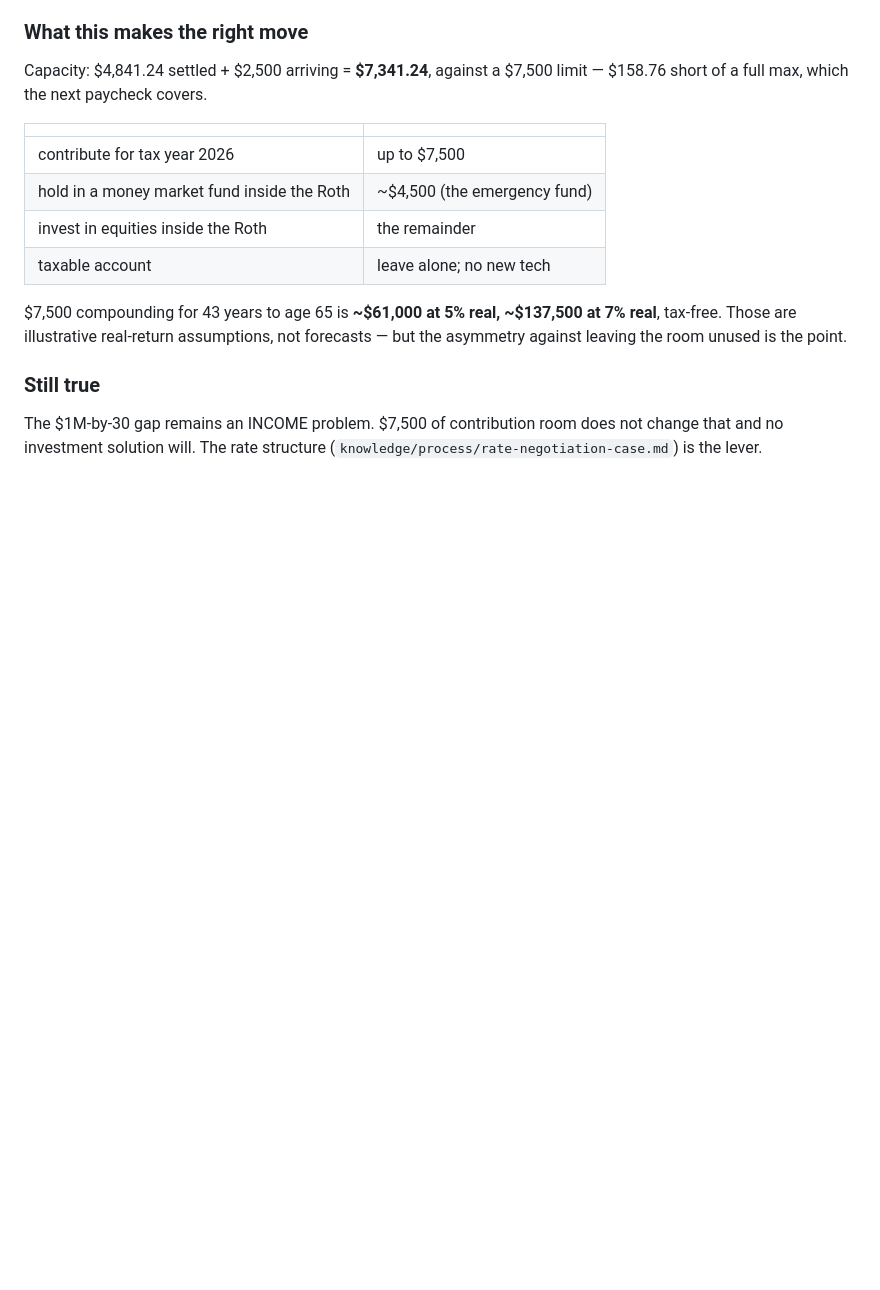
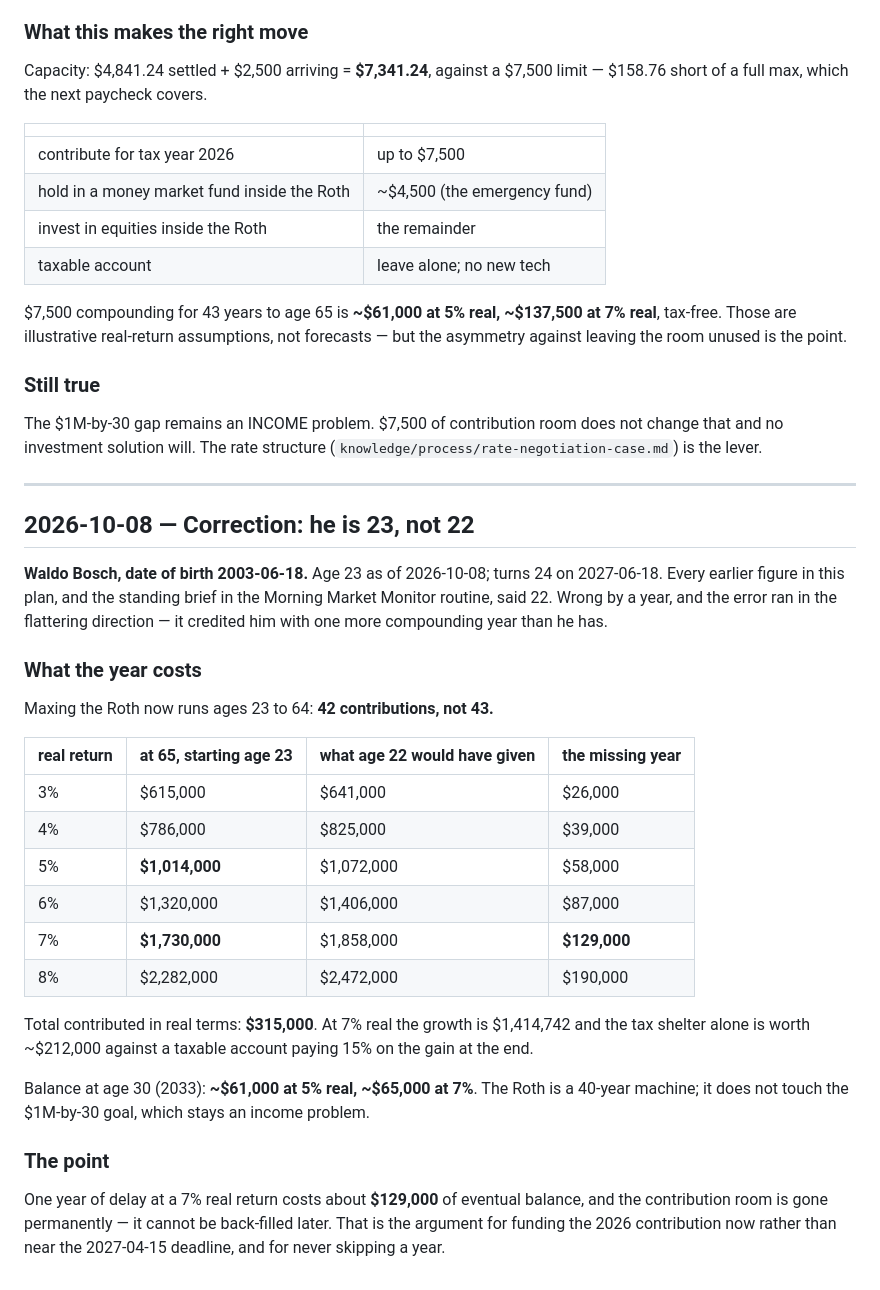
Before and after one commit to BoschCrypto/BoschVision, a Markdown page: FREEDOM-PLAN.md, the part around the change. GitHub-like rendering; blank space fills up the shorter version.

Commit message:
Record Waldo's date of birth and correct every age-based projection
He is 23, born 2003-06-18, turning 24 on 2027-06-18. Every projection in this
plan, and the standing brief in the Morning Market Monitor routine, modelled him
at 22.

The error ran in the flattering direction, crediting him with a compounding year
he does not have — the same failure mode as the pending-deposit error yesterday,
where the mistake also made the picture look better than it is.

Maxing the Roth is 42 contributions, not 43. At 7% real that is $1,729,742 at
age 65 rather than $1,858,324, so the single year is worth about $128,582 and
the room cannot be back-filled.

Co-Authored-By: Claude Opus 5 <noreply@anthropic.com>
Claude-Session: https://claude.ai/code/session_011xN5gEfRNz3rq34cgDvS4D

```diff
--- a/FREEDOM-PLAN.md
+++ b/FREEDOM-PLAN.md
@@ -197,3 +197,41 @@ forecasts — but the asymmetry against leaving the room unused is the point.
 The $1M-by-30 gap remains an INCOME problem. $7,500 of contribution room does
 not change that and no investment solution will. The rate structure
 (`knowledge/process/rate-negotiation-case.md`) is the lever.
+
+---
+
+## 2026-10-08 — Correction: he is 23, not 22
+
+**Waldo Bosch, date of birth 2003-06-18.** Age 23 as of 2026-10-08; turns 24 on
+2027-06-18. Every earlier figure in this plan, and the standing brief in the
+Morning Market Monitor routine, said 22. Wrong by a year, and the error ran in
+the flattering direction — it credited him with one more compounding year than
+he has.
+
+### What the year costs
+
+Maxing the Roth now runs ages 23 to 64: **42 contributions, not 43.**
+
+| real return | at 65, starting age 23 | what age 22 would have given | the missing year |
+|---|---|---|---|
+| 3% | $615,000 | $641,000 | $26,000 |
+| 4% | $786,000 | $825,000 | $39,000 |
+| 5% | **$1,014,000** | $1,072,000 | $58,000 |
+| 6% | $1,320,000 | $1,406,000 | $87,000 |
+| 7% | **$1,730,000** | $1,858,000 | **$129,000** |
+| 8% | $2,282,000 | $2,472,000 | $190,000 |
+
+Total contributed in real terms: **$315,000**. At 7% real the growth is
+$1,414,742 and the tax shelter alone is worth ~$212,000 against a taxable
+account paying 15% on the gain at the end.
+
+Balance at age 30 (2033): **~$61,000 at 5% real, ~$65,000 at 7%**. The Roth is a
+40-year machine; it does not touch the $1M-by-30 goal, which stays an income
+problem.
+
+### The point
+
+One year of delay at a 7% real return costs about **$129,000** of eventual
+balance, and the contribution room is gone permanently — it cannot be
+back-filled later. That is the argument for funding the 2026 contribution now
+rather than near the 2027-04-15 deadline, and for never skipping a year.
```
